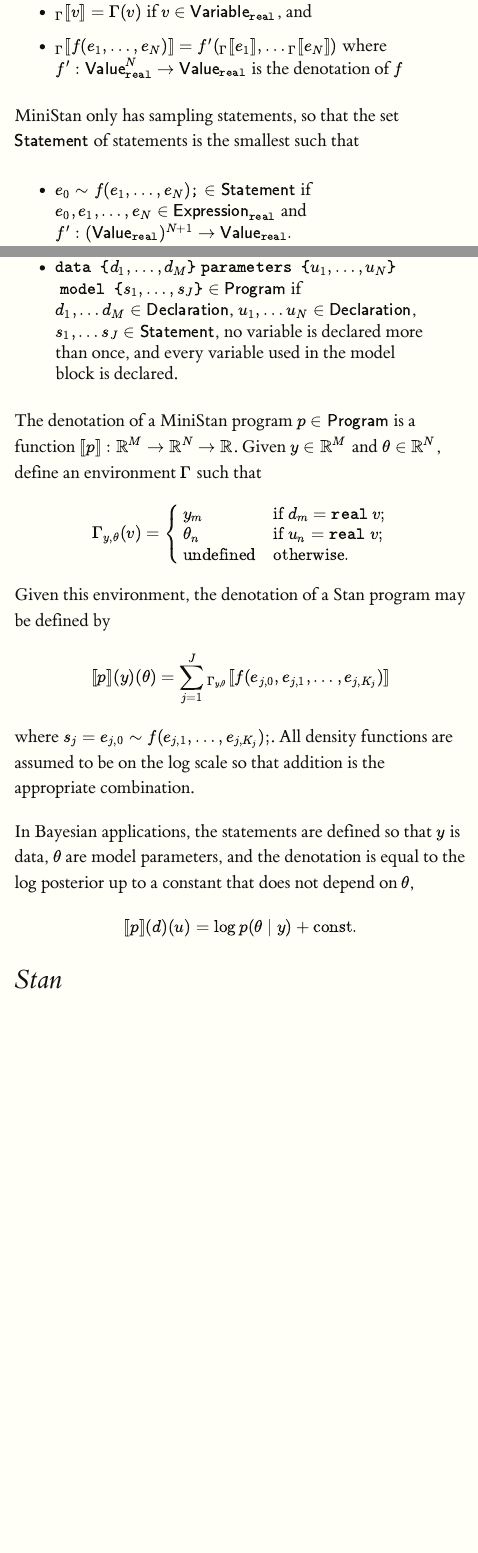
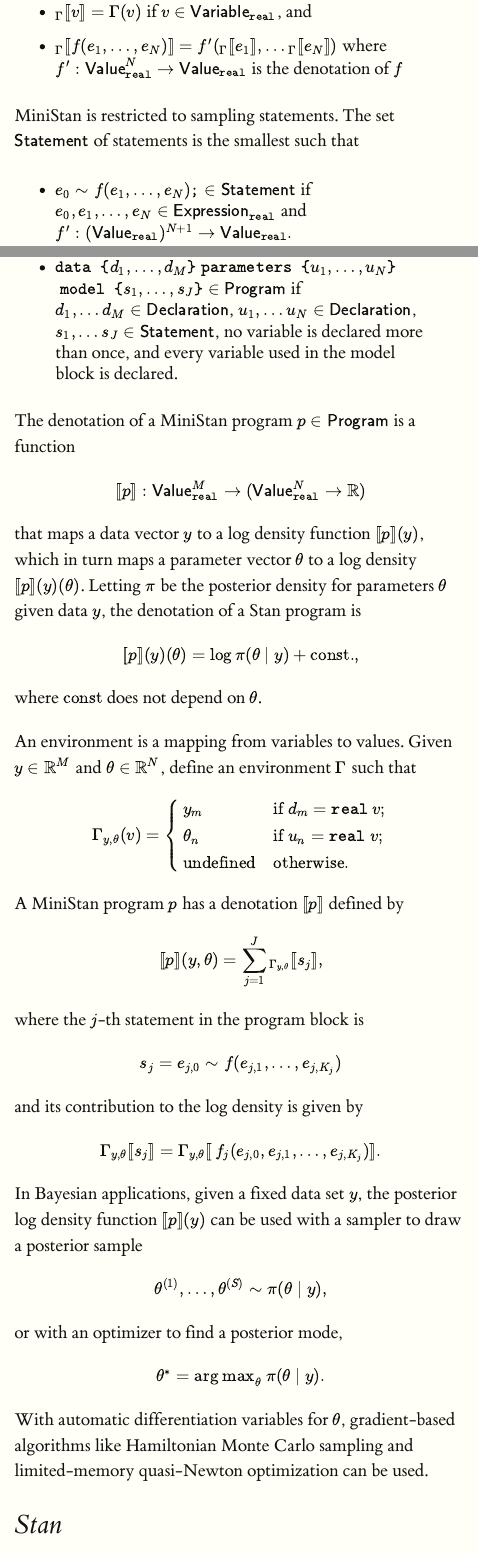
Before and after one commit to bob-carpenter/case-studies, an R Markdown document (stan-semantics/stan-semantics.Rmd): the page in a window 1100 px wide, from 3130 px down, and a second part further down, joined at a grey line. Rendered offline with R 4.5, knitr and Pandoc, with nearby package versions.

Commit message:
ministan semantics as log density

```diff
--- a/stan-semantics/stan-semantics.Rmd
+++ b/stan-semantics/stan-semantics.Rmd
@@ -129,7 +129,7 @@
   $f' : \textsf{Value}_{\texttt{real}}^N \rightarrow
         \textsf{Value}_{\texttt{real}}$ is the denotation of $f$
 
-MiniStan only has sampling statements, so that the set
+MiniStan is restricted to sampling statements.  The set
 $\textsf{Statement}$ of statements is the smallest such that
 
 * $e_0 \sim f(e_1, \ldots, e_N)\texttt{;} \in \textsf{Statement}$
@@ -165,9 +165,26 @@
  used in the model block is declared.
 
 The denotation of a MiniStan program $p \in \textsf{Program}$ is a
-function $[\![p]\!]: \mathbb{R}^M \rightarrow \mathbb{R}^N \rightarrow
-\mathbb{R}$.  Given $y \in \mathbb{R}^M$ and $\theta \in
-\mathbb{R}^N$, define an environment $\Gamma$ such that
+function
+$$
+[\![p]\!]: \mathsf{Value}_{\texttt{real}}^M
+  \rightarrow
+  (\mathsf{Value}_{\texttt{real}}^N \rightarrow
+\mathbb{R})
+$$
+that maps a data vector $y$ to a log density function $[\![ p
+]\!](y)$, which in turn maps a parameter vector $\theta$ to a log
+density $[\![ p ]\!](y)(\theta)$.  Letting $\pi$ be the posterior
+density for parameters $\theta$ given data $y$, the denotation of a
+Stan program is
+$$
+[\![ p ]\!](y)(\theta) = \log \pi(\theta \mid y) + \textrm{const.},
+$$
+where $\textrm{const}$ does not depend on $\theta$.
+
+An environment is a mapping from variables to values.  Given $y \in
+\mathbb{R}^M$ and $\theta \in \mathbb{R}^N$, define an environment
+$\Gamma$ such that
 $$
 \Gamma_{y,\theta}(v)
 =
@@ -180,27 +197,34 @@
 \end{cases}
 $$
 
-Given this environment, the denotation of a Stan program may be
-defined by
+A MiniStan program $p$ has a denotation $[\![ p ]\!]$ defined by
 $$
-[\![p]\!]
-(y)(\theta)
-= \sum_{j = 1}^J {}_{\Gamma_{y, \theta}}[\![ f(e_{j,0}, e_{j,1}, \ldots, e_{j,K_j}) ]\!]
+[\![ p ]\!](y, \theta) = \sum_{j = 1}^J {}_{\Gamma_{y,\theta}}[\![ s_j ]\!],
 $$
-where $s_j = e_{j, 0} \sim f(e_{j, 1}, \ldots, e_{j, K_j});$.  All
-density functions are assumed to be on the log scale so that addition
-is the appropriate combination.
+where the $j$-th statement in the program block is
+$$
+s_j = e_{j, 0} \sim f(e_{j, 1}, \ldots, e_{j, K_j})
+$$
+and its contribution to the log density is given by
+$$
+\Gamma_{y,\theta}[\![ s_j ]\!]
+=
+\Gamma_{y,\theta}[\![ \, f_j(e_{j, 0}, e_{j, 1}, \ldots, e_{j, K_j}) ]\!].
+$$
 
-In Bayesian applications, the statements are defined so that $y$ is
-data, $\theta$ are model parameters, and the denotation is equal to
-the log posterior up to a constant that does not depend on $\theta$,
-
+In Bayesian applications, given a fixed data set $y$, the posterior
+log density function $[\![ p ]\!](y)$ can be used with a sampler to
+draw a posterior sample
 $$
-[\![p]\!]
-(d)(u)
-=
-\log p(\theta \mid y) + \textrm{const.}
+\theta^{(1)}, \ldots, \theta^{(S)} \sim \pi(\theta \mid y),
 $$
+or with an optimizer to find a posterior mode,
+$$
+\theta^* = \textrm{arg max}_{\theta} \ \pi(\theta \mid y).
+$$
+With automatic differentiation variables for $\theta$, gradient-based
+algorithms like Hamiltonian Monte Carlo sampling and limited-memory
+quasi-Newton optimization can be used.
 
 
 # Stan
```
Also changed, not shown: stan-semantics/stan-semantics.Rmd (6 more changed lines).
